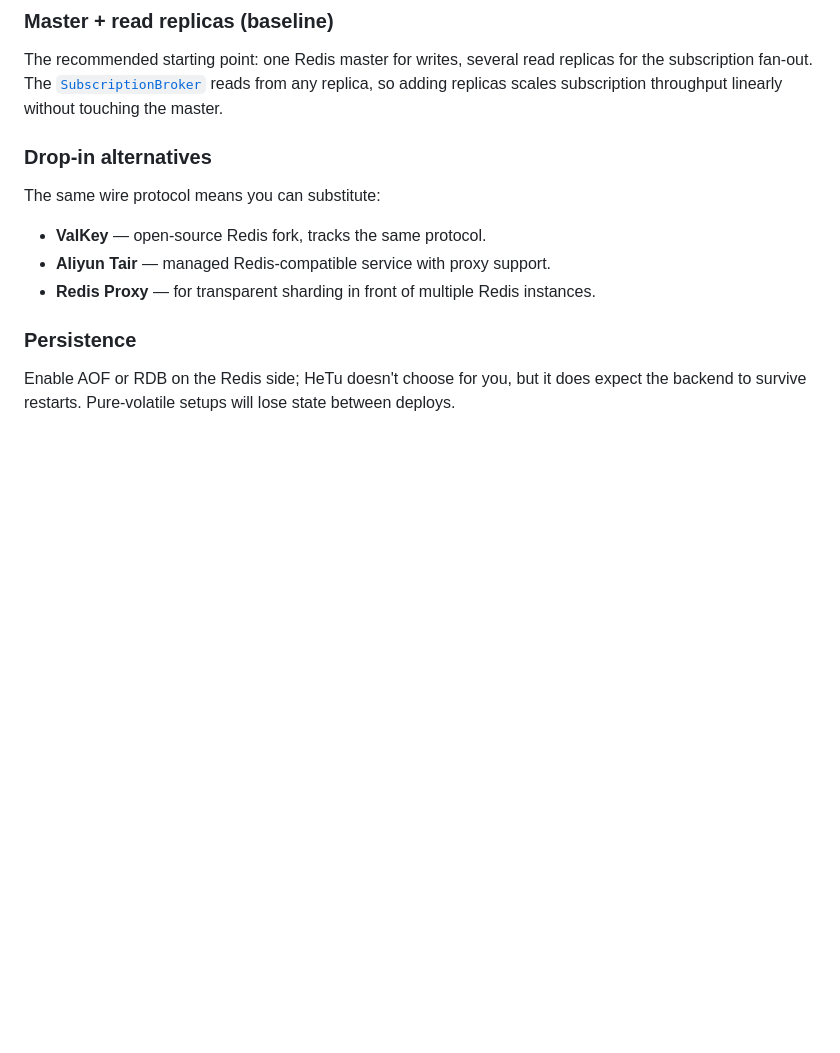
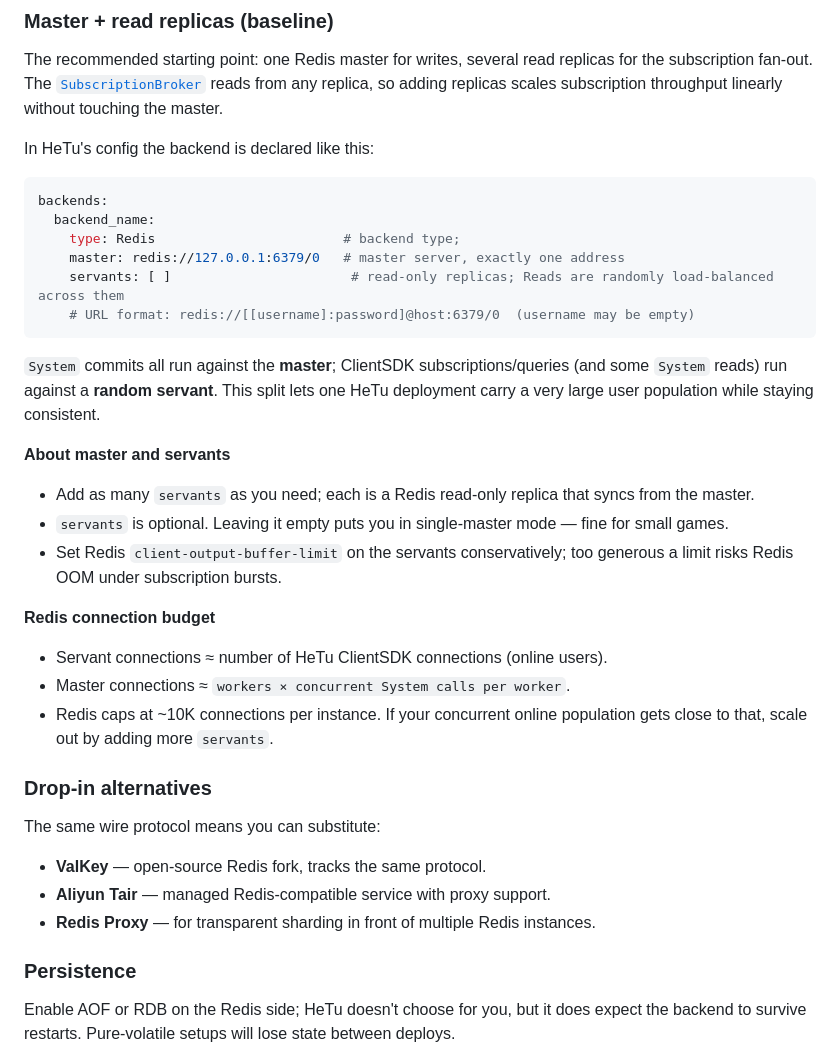
Before and after one commit to Heerozh/HeTu, a Markdown page: docs/operations.md, the part around the change. GitHub-like rendering; blank space fills up the shorter version.

Commit message:
DOC: 文档更新

````diff
--- a/docs/operations.md
+++ b/docs/operations.md
@@ -67,6 +67,38 @@ replicas for the subscription fan-out. The
 [`SubscriptionBroker`](concepts.md#subscriptions) reads from any replica, so
 adding replicas scales subscription throughput linearly without touching the
 master.
+
+In HeTu's config the backend is declared like this:
+
+```yaml
+backends:
+  backend_name:
+    type: Redis                        # backend type;
+    master: redis://127.0.0.1:6379/0   # master server, exactly one address
+    servants: [ ]                       # read-only replicas; Reads are randomly load-balanced across them
+    # URL format: redis://[[username]:password]@host:6379/0  (username may be empty)
+```
+
+`System` commits all run against the **master**; ClientSDK
+subscriptions/queries (and some `System` reads) run against a **random
+servant**. This split lets one HeTu deployment carry a very large user
+population while staying consistent.
+
+**About master and servants**
+
+- Add as many `servants` as you need; each is a Redis read-only replica that
+  syncs from the master.
+- `servants` is optional. Leaving it empty puts you in single-master mode —
+  fine for small games.
+- Set Redis `client-output-buffer-limit` on the servants conservatively;
+  too generous a limit risks Redis OOM under subscription bursts.
+
+**Redis connection budget**
+
+- Servant connections ≈ number of HeTu ClientSDK connections (online users).
+- Master connections ≈ `workers × concurrent System calls per worker`.
+- Redis caps at ~10K connections per instance. If your concurrent online
+  population gets close to that, scale out by adding more `servants`.
 
 ### Drop-in alternatives
 
````
